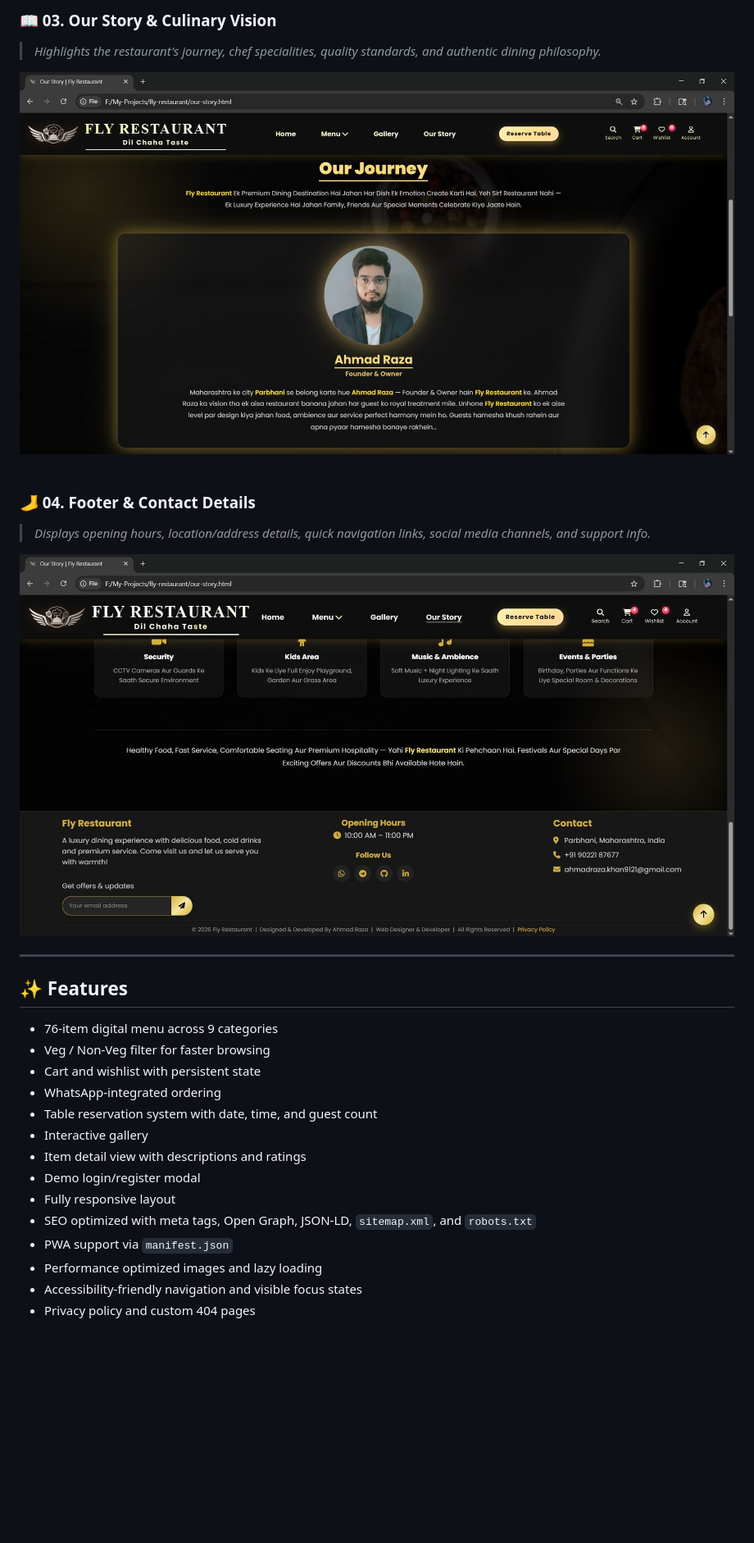
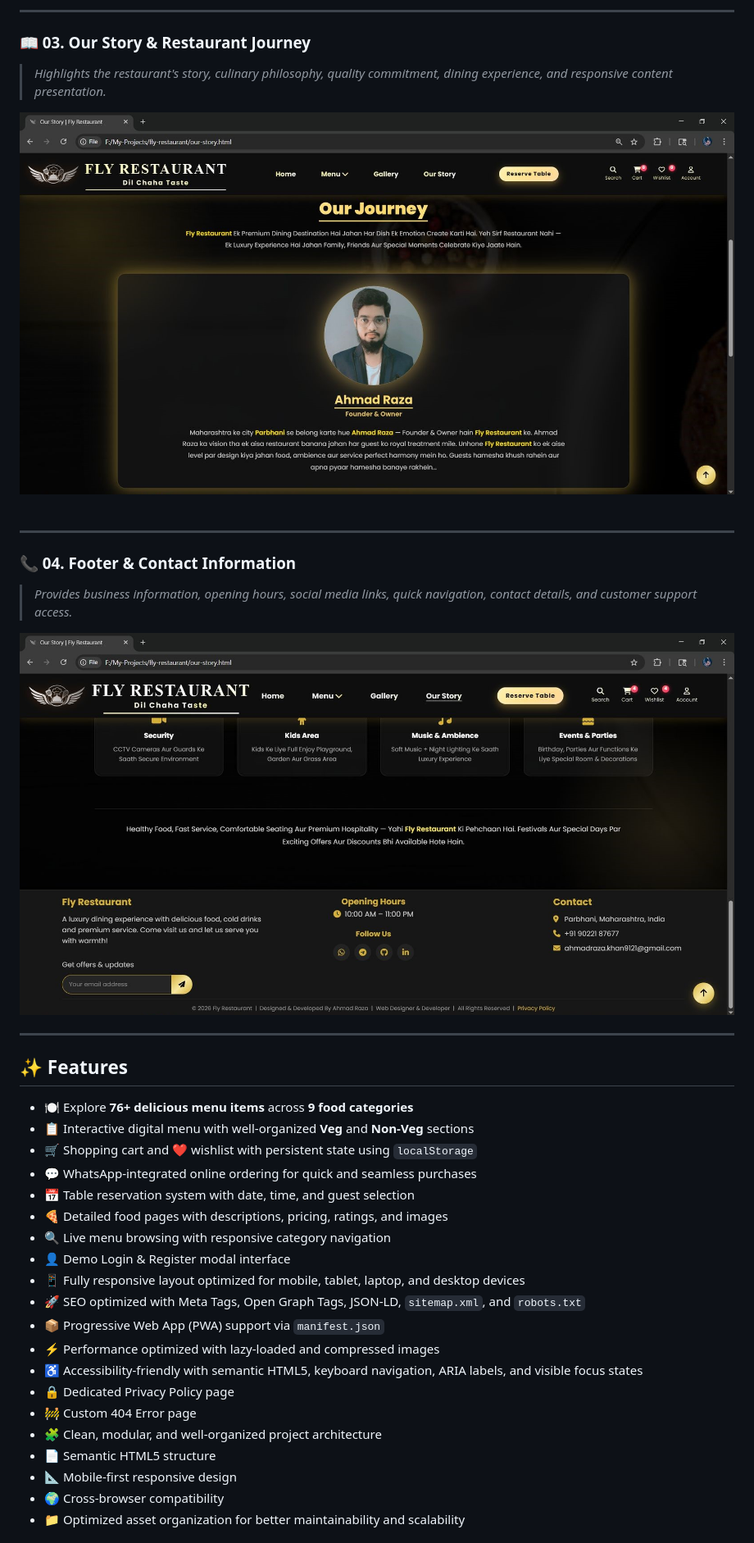
Before and after one commit to ahmad-raza-khan9121/fly-restaurant, a Markdown page: README.md, the part around one of its changes. Shown at 82% size. Drawn GitHub-style; blank space fills up the shorter version.

```diff
--- a/README.md
+++ b/README.md
@@ -33,7 +82,10 @@ A modern, fully responsive restaurant website built from scratch using vanilla H
 
 <br>
 
-### 📖 03. Our Story & Culinary Vision
-> *Highlights the restaurant's journey, chef specialities, quality standards, and authentic dining philosophy.*
+---
+
+### 📖 03. Our Story & Restaurant Journey
+
+> _Highlights the restaurant's story, culinary philosophy, quality commitment, dining experience, and responsive content presentation._
 
 <div align="center">
@@ -42,27 +94,38 @@ A modern, fully responsive restaurant website built from scratch using vanilla H
 
 <br>
 
-### 🦶 04. Footer & Contact Details
-> *Displays opening hours, location/address details, quick navigation links, social media channels, and support info.*
+---
+
+### 📞 04. Footer & Contact Information
+
+> _Provides business information, opening hours, social media links, quick navigation, contact details, and customer support access._
 
 <div align="center">
-  <img src="assets/project/fly-restaurant-footer-section.jpg" alt="Fly Restaurant Footer" width="100%" style="border-radius: 8px; box-shadow: 0 4px 12px rgba(0,0,0,0.15);"/>
+  <img src="assets/project/fly-restaurant-footer-section.jpg" alt="Fly Restaurant Footer" width="100%" style="border-radius:8px; box-shadow:0 4px 12px rgba(0,0,0,0.15);" />
 </div>
 
 ---
 
 ## ✨ Features
-- 76-item digital menu across 9 categories
-- Veg / Non-Veg filter for faster browsing
-- Cart and wishlist with persistent state
-- WhatsApp-integrated ordering
-- Table reservation system with date, time, and guest count
-- Interactive gallery
-- Item detail view with descriptions and ratings
-- Demo login/register modal
-- Fully responsive layout
-- SEO optimized with meta tags, Open Graph, JSON-LD, `sitemap.xml`, and `robots.txt`
-- PWA support via `manifest.json`
-- Performance optimized images and lazy loading
-- Accessibility-friendly navigation and visible focus states
-- Privacy policy and custom 404 pages
+
+- 🍽️ Explore **76+ delicious menu items** across **9 food categories**
+- 📋 Interactive digital menu with well-organized **Veg** and **Non-Veg** sections
+- 🛒 Shopping cart and ❤️ wishlist with persistent state using `localStorage`
+- 💬 WhatsApp-integrated online ordering for quick and seamless purchases
+- 📅 Table reservation system with date, time, and guest selection
+- 🍕 Detailed food pages with descriptions, pricing, ratings, and images
+- 🔍 Live menu browsing with responsive category navigation
+- 👤 Demo Login & Register modal interface
+- 📱 Fully responsive layout optimized for mobile, tablet, laptop, and desktop devices
+- 🚀 SEO optimized with Meta Tags, Open Graph Tags, JSON-LD, `sitemap.xml`, and `robots.txt`
+- 📦 Progressive Web App (PWA) support via `manifest.json`
+- ⚡ Performance optimized with lazy-loaded and compressed images
+- ♿ Accessibility-friendly with semantic HTML5, keyboard navigation, ARIA labels, and visible focus states
+- 🔒 Dedicated Privacy Policy page
+- 🚧 Custom 404 Error page
+- 🧩 Clean, modular, and well-organized project architecture
+- 📄 Semantic HTML5 structure
+- 📐 Mobile-first responsive design
+- 🌍 Cross-browser compatibility
+- 📁 Optimized asset organization for better maintainability and scalability
+
```
Also changed, not shown: other parts of README.md (+165 -26 lines).
